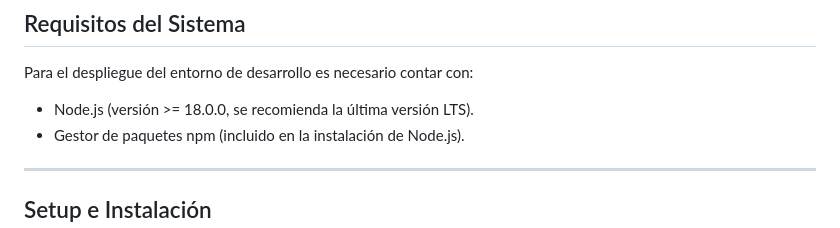
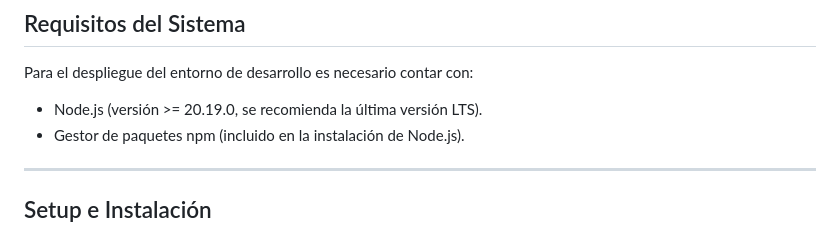
Before and after one commit to Juanda1111/Legalmusic, a Markdown page: README.md, the part around the change. Drawn GitHub-style.

Commit message:
Update Node.js version requirement in README

```diff
--- a/README.md
+++ b/README.md
@@ -28,7 +28,7 @@ El proyecto fue construido priorizando el rendimiento, prescindiendo de framewor
 
 Para el despliegue del entorno de desarrollo es necesario contar con:
 
-- Node.js (versión >= 18.0.0, se recomienda la última versión LTS).
+- Node.js (versión >= 20.19.0, se recomienda la última versión LTS).
 - Gestor de paquetes npm (incluido en la instalación de Node.js).
 
 ---
```
